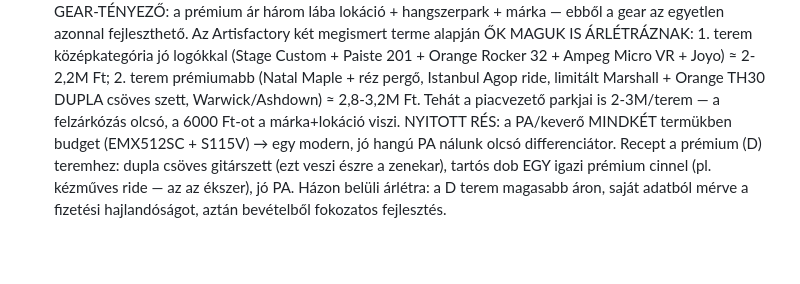
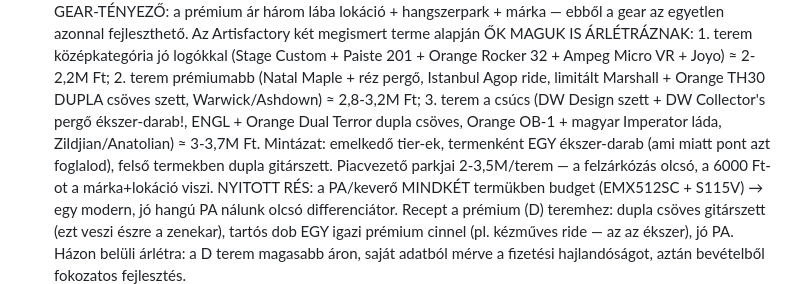
Before and after one commit to nemelvagyunk/belso-teszt, a Markdown page: TERV.md, the part around the change. Drawn GitHub-style; blank space fills up the shorter version.

Commit message:
TERV: Artisfactory 3. terem (DW Design + Collectors pergo, ENGL, Imperator) - tier-mintazat teljes

```diff
--- a/TERV.md
+++ b/TERV.md
@@ -97,7 +97,11 @@ beszámolókhoz); terem-/próbaterem-foglalás; faliújság + teendők.
   jó logókkal (Stage Custom + Paiste 201 + Orange Rocker 32 + Ampeg Micro
   VR + Joyo) ≈ 2-2,2M Ft; 2. terem prémiumabb (Natal Maple + réz pergő,
   Istanbul Agop ride, limitált Marshall + Orange TH30 DUPLA csöves szett,
-  Warwick/Ashdown) ≈ 2,8-3,2M Ft. Tehát a piacvezető parkjai is 2-3M/terem
+  Warwick/Ashdown) ≈ 2,8-3,2M Ft; 3. terem a csúcs (DW Design szett + DW
+  Collector's pergő ékszer-darab!, ENGL + Orange Dual Terror dupla csöves,
+  Orange OB-1 + magyar Imperator láda, Zildjian/Anatolian) ≈ 3-3,7M Ft.
+  Mintázat: emelkedő tier-ek, termenként EGY ékszer-darab (ami miatt pont
+  azt foglalod), felső termekben dupla gitárszett. Piacvezető parkjai 2-3,5M/terem
   — a felzárkózás olcsó, a 6000 Ft-ot a márka+lokáció viszi. NYITOTT RÉS:
   a PA/keverő MINDKÉT termükben budget (EMX512SC + S115V) → egy modern,
   jó hangú PA nálunk olcsó differenciátor. Recept a prémium (D) teremhez:
```
